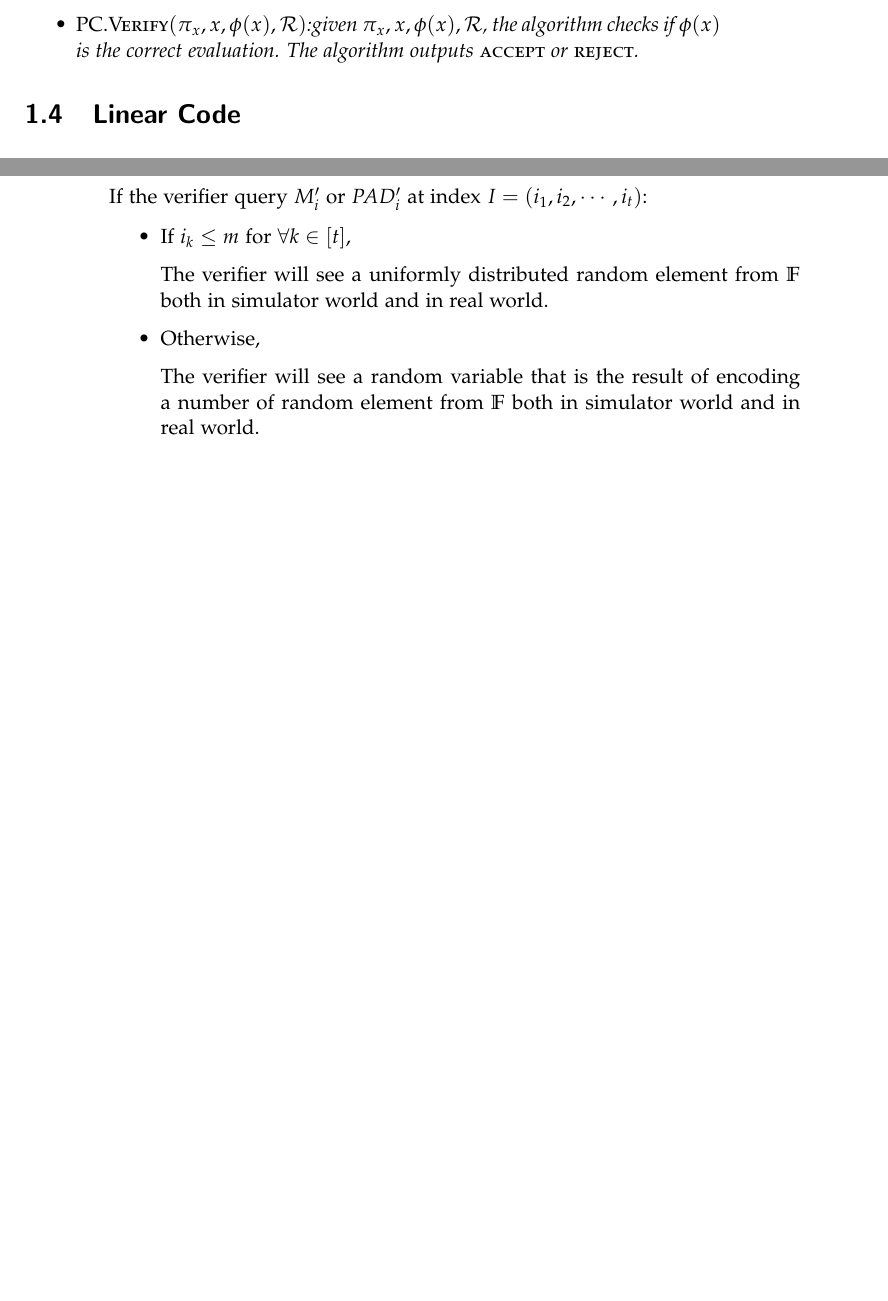
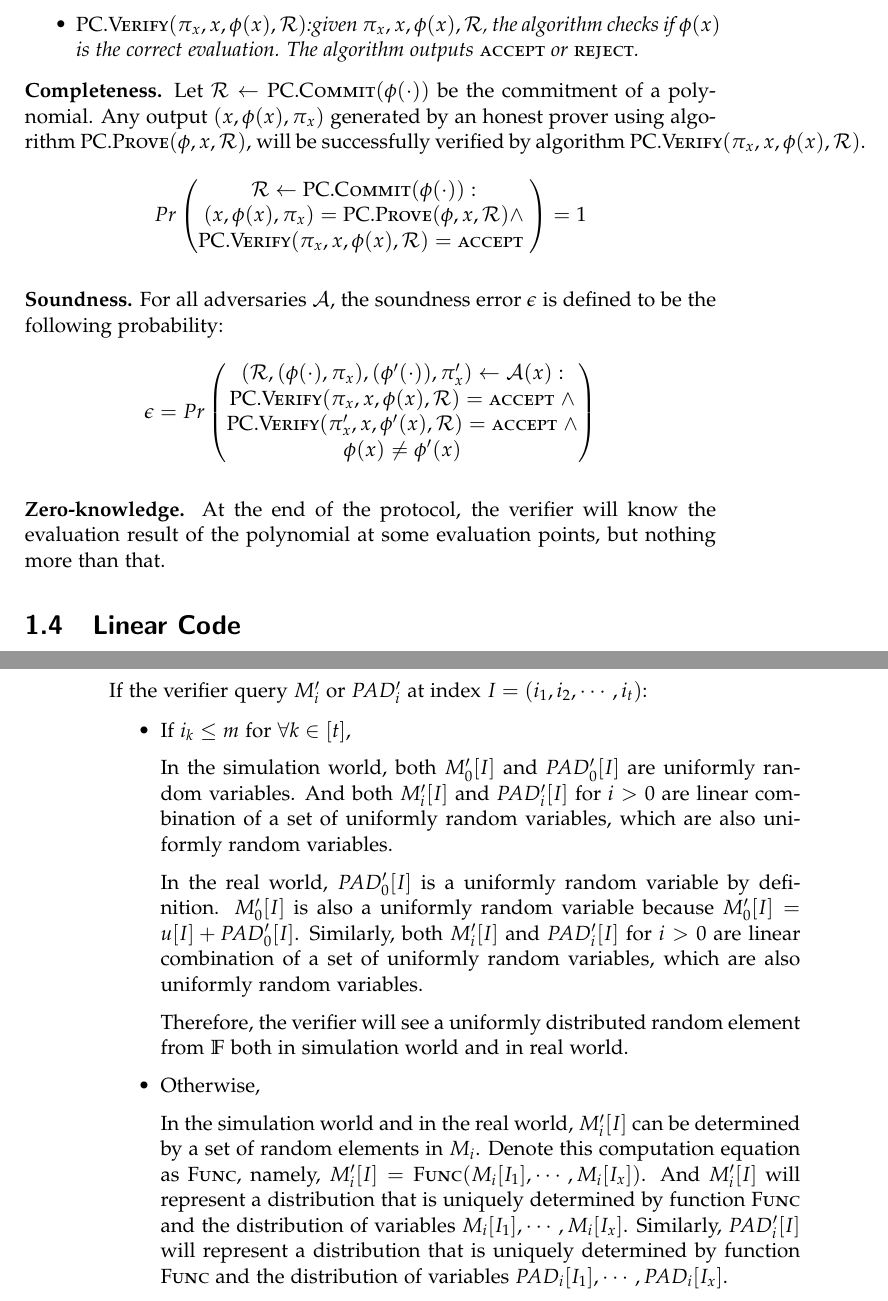
Before and after one commit to LLipter/Time-Optimal-ZK, a LaTeX thesis (thesis/thesis.tex, which reads thesis/chapter/chapter-preliminary.tex, thesis/chapter/chapter-simple-zkpc.tex): two parts of pages 9 and 22 of 38 before the commit and two parts of pages 9 and 22 of 40 after it, joined at a grey line, cut so that both start at the same text, the shorter picture padded with empty space. Compiled offline with pdfLaTeX.

Commit message:
update thesis

```diff
--- a/thesis/chapter/chapter-preliminary.tex
+++ b/thesis/chapter/chapter-preliminary.tex
@@ -91,6 +91,31 @@ A \textbf{Polynomial Commitment} consists of three algorithms:
 
 \end{definition}
 
+\textbf{Completeness.} Let $\mathcal{R} \leftarrow \textsc{PC.Commit}(\phi(\cdot))$ be the commitment of a polynomial. Any output $(x, \phi(x),\pi_x)$ generated by an honest prover using algorithm \textsc{PC.Prove}$(\phi, x, \mathcal{R})$, will be successfully verified by algorithm \textsc{PC.Verify}$(\pi_x, x, \phi(x), \mathcal{R})$.
+$$
+Pr
+\begin{pmatrix}
+ \mathcal{R} \leftarrow \textsc{PC.Commit}(\phi(\cdot)): \\
+ (x, \phi(x),\pi_x) = \textsc{PC.Prove}(\phi, x, \mathcal{R}) \wedge \\
+ \textsc{PC.Verify}(\pi_x, x, \phi(x), \mathcal{R}) = \textsc{accept }
+\end{pmatrix}
+= 1
+$$
+
+
+\textbf{Soundness.} For all adversaries $\mathcal{A}$, the soundness error $\epsilon$ is defined to be the following probability:
+$$
+\epsilon = Pr
+\begin{pmatrix}
+ (\mathcal{R}, (\phi(\cdot), \pi_x), (\phi^\prime(\cdot)), \pi_x^\prime) \leftarrow \mathcal{A}(x): \\
+ \textsc{PC.Verify}(\pi_x, x, \phi(x), \mathcal{R}) = \textsc{accept } \wedge \\
+ \textsc{PC.Verify}(\pi_x^\prime, x, \phi^\prime(x), \mathcal{R}) = \textsc{accept } \wedge \\
+ \phi(x) \neq \phi^\prime(x)
+\end{pmatrix}
+$$
+
+\textbf{Zero-knowledge.} At the end of the protocol, the verifier will know the evaluation result of the polynomial at some evaluation points, but nothing more than that.
+
 \section{Linear Code}
 
 \begin{definition}[Linear Code]
--- a/thesis/chapter/chapter-simple-zkpc.tex
+++ b/thesis/chapter/chapter-simple-zkpc.tex
@@ -268,11 +268,17 @@ If the verifier query $M_i^{\prime}$ or $PAD_i^\prime$ at index $I = (i_1, i_2,
 \begin{itemize}
     \item If $i_k \le m$ for $\forall k \in [t]$,
 
-    The verifier will see a uniformly distributed random element from $\mathbb{F}$ both in simulator world and in real world.
+    In the simulation world, both $M_0^\prime[I]$ and $PAD_0^\prime[I]$ are uniformly random variables. And both $M_i^\prime[I]$ and $PAD_i^\prime[I]$ for $i > 0$ are linear combination of a set of uniformly random variables, which are also uniformly random variables.
+
+    In the real world, $PAD_0^\prime[I]$ is a uniformly random variable by definition. $M_0^\prime[I]$ is also a uniformly random variable because $M_0^\prime[I] = u[I] + PAD_0^\prime[I]$. Similarly, both $M_i^\prime[I]$ and $PAD_i^\prime[I]$ for $i > 0$ are linear combination of a set of uniformly random variables, which are also uniformly random variables.
+
+    Therefore, the verifier will see a uniformly distributed random element from $\mathbb{F}$ both in simulation world and in real world.
 
     \item Otherwise,
 
-    The verifier will see a random variable that is the result of encoding a number of random element from $\mathbb{F}$ both in simulator world and in real world.
+    In the simulation world and in the real world, $M_i^\prime[I]$ can be determined by a set of random elements in $M_i$. Denote this computation equation as $\textsc{Func}$, namely, $M_i^\prime[I] = \textsc{Func}(M_i[I_1], \cdots, M_i[I_x])$. And $M_i^\prime[I]$ will represent a distribution that is uniquely determined by function \textsc{Func} and the distribution of variables $M_i[I_1], \cdots, M_i[I_x]$. Similarly, $PAD_i^\prime[I]$ will represent a distribution that is uniquely determined by function \textsc{Func} and the distribution of variables $PAD_i[I_1], \cdots, PAD_i[I_x]$.
+
+    Note that both in simulation world and in the real world, $M_i[I_1], \cdots, M_i[I_x]$ and $PAD_i[I_1], \cdots, PAD_i[I_x]$ will represent uniformly random variables. And since the function \textsc{Func} is identical in both cases, distribution of $M_i^\prime[I]$ and $PAD_i^\prime[I]$ will be identical in two worlds.
 
 
 \end{itemize}
```
Also changed, not shown: thesis/abstract.tex (+11 -5 lines), thesis/chapter/chapter-preliminary.tex (8 more changed lines), thesis/chapter/chapter-simple-zkpc.tex (4 more changed lines).
